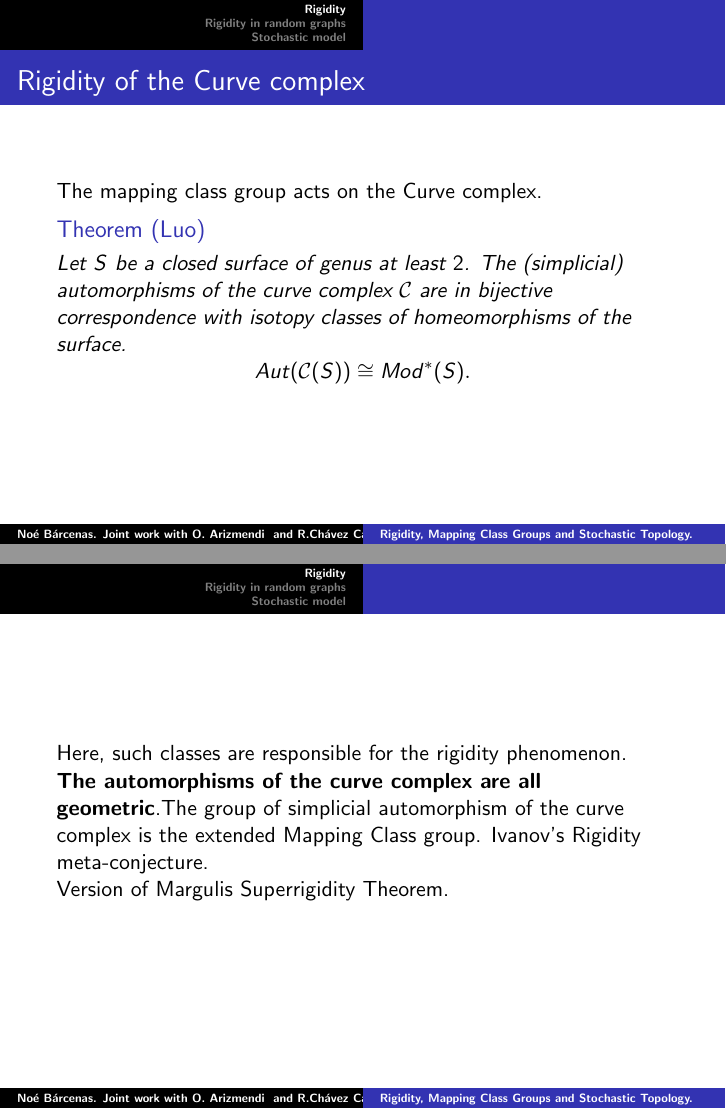
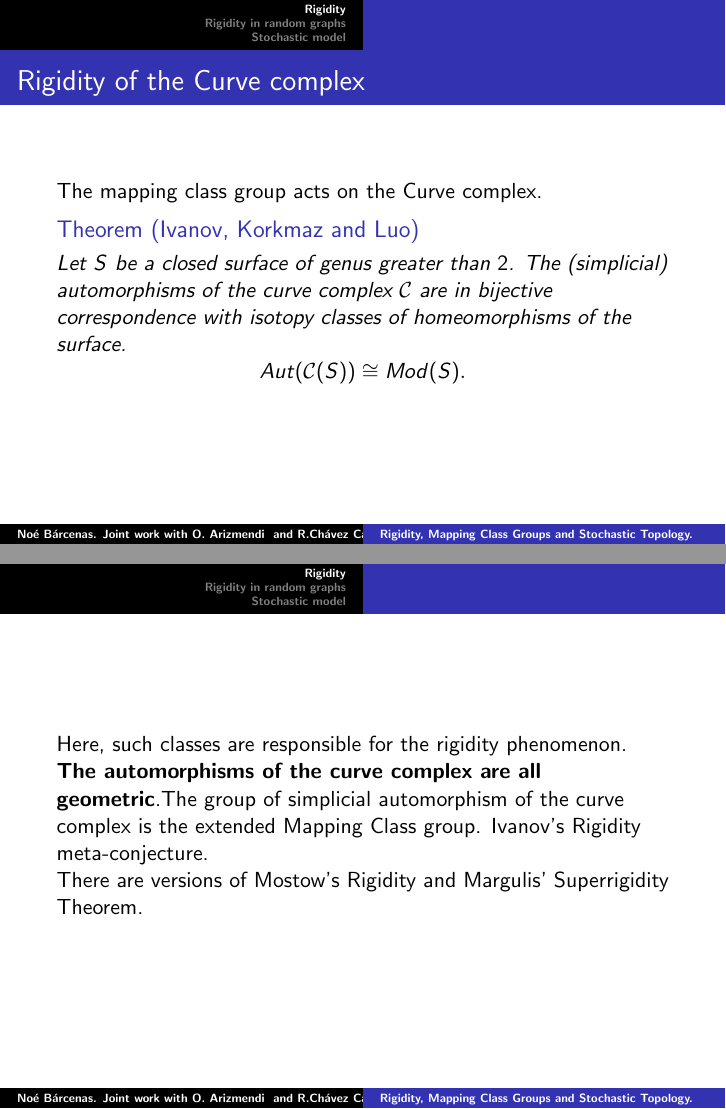
Before and after one commit to RicardoChCz/CHARLA_STOCHASTIC_TOPOLOGY_MCG_CIMATNOVEMBER_2018, LaTeX slides (CHARLA_STOCHASTIC_TOPOLOGY_MCG_CIMATNOVEMBER_2018/BARCENAS_TALK.tex): pages 9 and 10 of 26, joined at a grey line. Compiled offline with pdfLaTeX.

Commit message:
CHANGES JESUS

```diff
--- a/CHARLA_STOCHASTIC_TOPOLOGY_MCG_CIMATNOVEMBER_2018/BARCENAS_TALK.tex
+++ b/CHARLA_STOCHASTIC_TOPOLOGY_MCG_CIMATNOVEMBER_2018/BARCENAS_TALK.tex
@@ -117,10 +117,10 @@ One  gets  a simplicial  (flag) complex,  denoted  by $\mathcal{C}(S)$, the  cur
 \begin{frame} \frametitle{Rigidity  of  the  Curve  complex}
  The mapping class group acts on the Curve complex.
 
-\begin{theorem}[Luo]
+\begin{theorem}[Ivanov, Korkmaz and Luo]
 
-Let  $S$  be  a  closed  surface  of  genus  at  least  $2$. The (simplicial) automorphisms  of the curve complex $\mathcal{C}$ are  in bijective correspondence  with  isotopy classes of homeomorphisms  of  the  surface.   \pause
-$$Aut(\mathcal{C}(S))\cong Mod^{*}(S).\pause $$
+Let  $S$  be  a  closed  surface  of  genus  greater than  $2$. The (simplicial) automorphisms  of the curve complex $\mathcal{C}$ are  in bijective correspondence  with  isotopy classes of homeomorphisms  of  the  surface.   \pause
+$$Aut(\mathcal{C}(S))\cong Mod(S).\pause $$
 \end{theorem}
 
 \end{frame}
@@ -128,7 +128,7 @@ $$Aut(\mathcal{C}(S))\cong Mod^{*}(S).\pause $$
 \begin{frame}
 Here, such classes  are  responsible  for  the  rigidity  phenomenon. \textbf{The  automorphisms  of  the  curve  complex  are  all geometric}.\pause  The  group  of simplicial   automorphism  of  the  curve  complex  is  the  extended  Mapping  Class group. \pause Ivanov's Rigidity  meta-conjecture.
 
-Version  of  Margulis Superrigidity Theorem.
+There are versions  of Mostow's Rigidity and Margulis' Superrigidity Theorem.
 
 
 \end{frame}
```
Also changed, not shown: CHARLA_STOCHASTIC_TOPOLOGY_MCG_CIMATNOVEMBER_2018/BARCENAS_TALK.tex (8 more changed lines).
